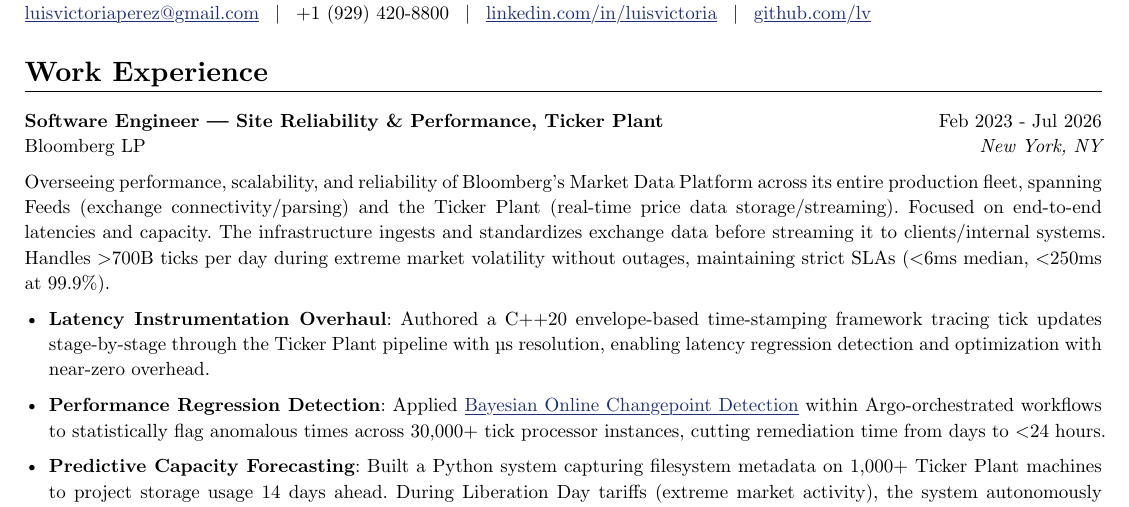
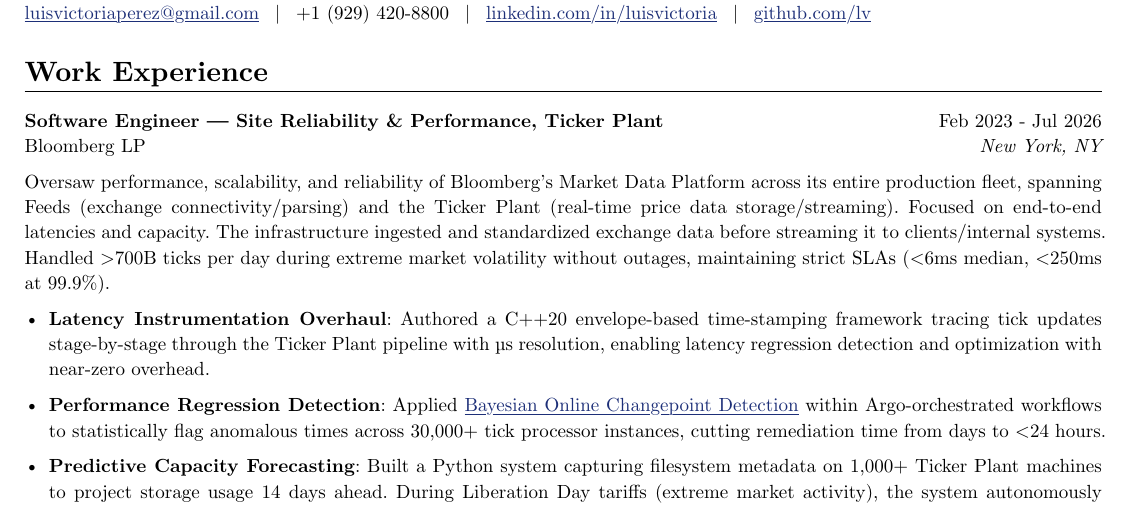
Before and after one commit to LV/resume, a Typst document (resume.typ): part of the page, cut so that both start at the same text. Compiled offline with Typst 0.15.

Commit message:
update Bloomberg job description from present to past tense

```diff
--- a/resume.typ
+++ b/resume.typ
@@ -48,7 +48,7 @@
     #text(style: "italic")[New York, NY]
   ]
 )
-Overseeing performance, scalability, and reliability of Bloomberg’s Market Data Platform across its entire production fleet, spanning Feeds (exchange connectivity/parsing) and the Ticker Plant (real-time price data storage/streaming). Focused on end-to-end latencies and capacity. The infrastructure ingests and standardizes exchange data before streaming it to clients/internal systems. Handles \>700B ticks per day during extreme market volatility without outages, maintaining strict SLAs (\<6ms median, \<250ms at 99.9%).
+Oversaw performance, scalability, and reliability of Bloomberg’s Market Data Platform across its entire production fleet, spanning Feeds (exchange connectivity/parsing) and the Ticker Plant (real-time price data storage/streaming). Focused on end-to-end latencies and capacity. The infrastructure ingested and standardized exchange data before streaming it to clients/internal systems. Handled \>700B ticks per day during extreme market volatility without outages, maintaining strict SLAs (\<6ms median, \<250ms at 99.9%).
 
 - *Latency Instrumentation Overhaul*: Authored a C++20 envelope-based time-stamping framework tracing tick updates stage-by-stage through the Ticker Plant pipeline with µs resolution, enabling latency regression detection and optimization with near-zero overhead.
 
```
Also changed, not shown: resume.pdf.
